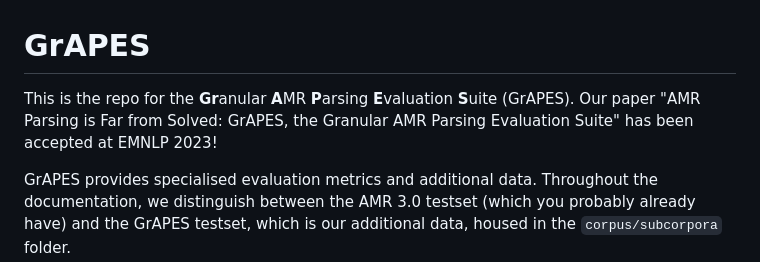
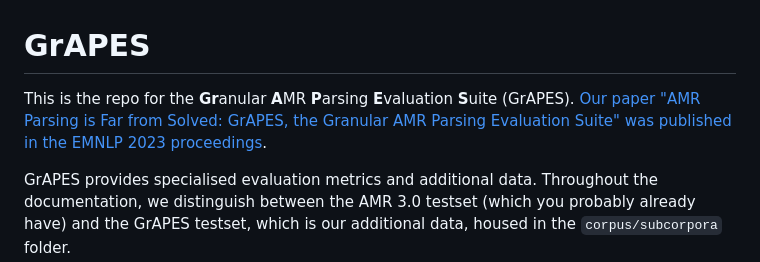
Before and after one commit to jgroschwitz/GrAPES, a Markdown page: README.md, the part around the change. GitHub-like rendering.

Commit message:
Update README.md to add link to paper

```diff
--- a/README.md
+++ b/README.md
@@ -1,6 +1,6 @@
 # GrAPES
 
-This is the repo for the **Gr**anular **A**MR **P**arsing **E**valuation **S**uite (GrAPES). Our paper "AMR Parsing is Far from Solved: GrAPES, the Granular AMR Parsing Evaluation Suite" has been accepted at EMNLP 2023!
+This is the repo for the **Gr**anular **A**MR **P**arsing **E**valuation **S**uite (GrAPES). [Our paper "AMR Parsing is Far from Solved: GrAPES, the Granular AMR Parsing Evaluation Suite" was published in the EMNLP 2023 proceedings](https://aclanthology.org/2023.emnlp-main.662/).
 
 GrAPES provides specialised evaluation metrics and additional data. Throughout the documentation, we distinguish between the AMR 3.0 testset (which you probably already have) and the GrAPES testset, which is our additional data, housed in the `corpus/subcorpora` folder.
 
```
